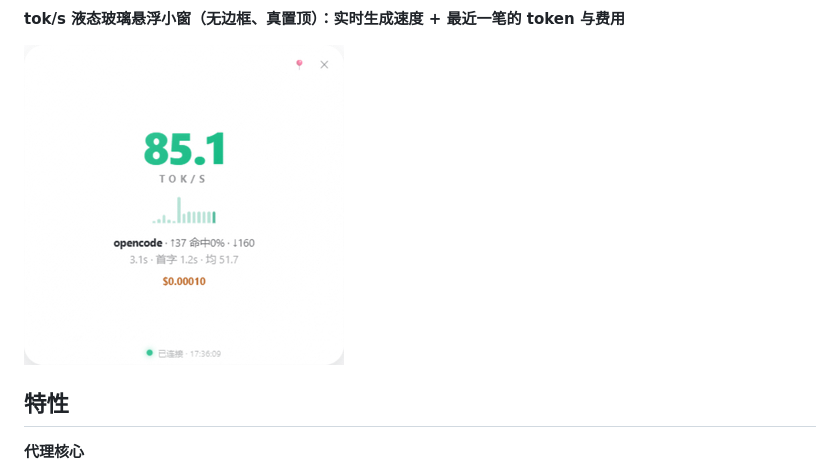
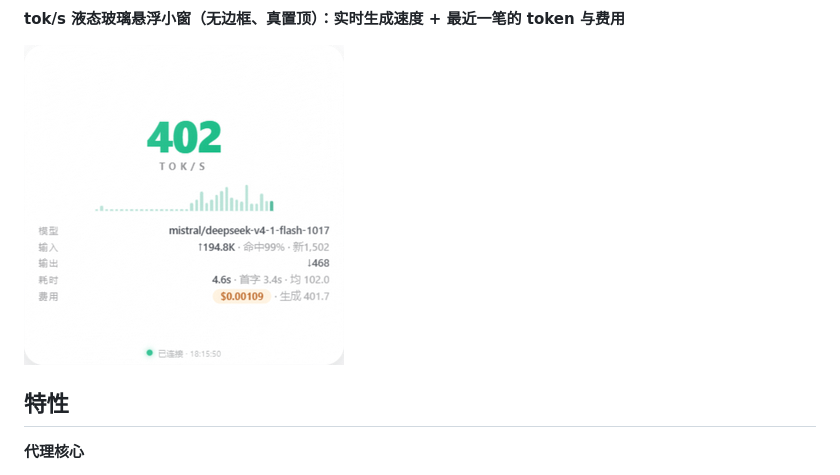
Before and after one commit to Qiongkura/usage-gateway, a Markdown page: README.md, the part around the change. Drawn GitHub-style; pictures changed too: docs/screenshots/float-data.png (added), docs/screenshots/glass-widget.png (deleted).

Commit message:
float widget: full data table (model/tokens/hit/latency/cost), larger window

```diff
--- a/README.md
+++ b/README.md
@@ -37,7 +37,7 @@ token / 缓存命中 / 费用都被逐笔记录，配一个自带「调用明细
 
 **tok/s 液态玻璃悬浮小窗（无边框、真置顶）：实时生成速度 + 最近一笔的 token 与费用**
 
-![悬浮窗](docs/screenshots/glass-widget.png)
+![悬浮窗](docs/screenshots/float-data.png)
 
 ## 特性
 
```
Also changed, not shown: 2 other files.
